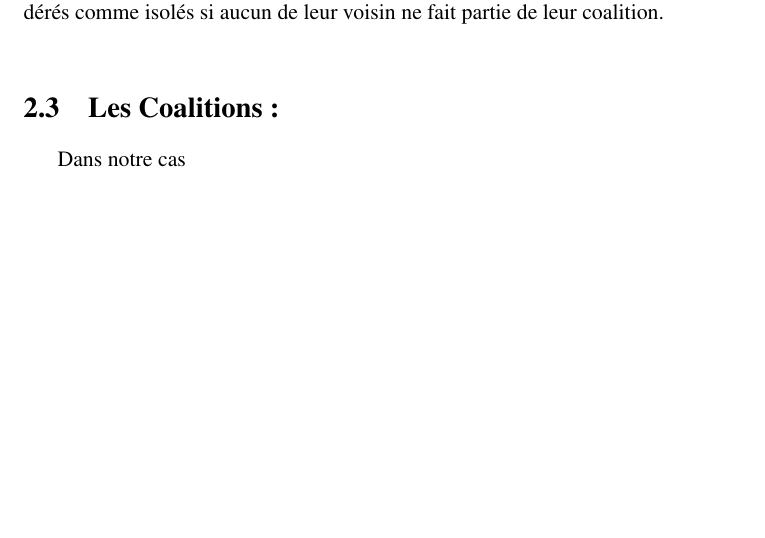
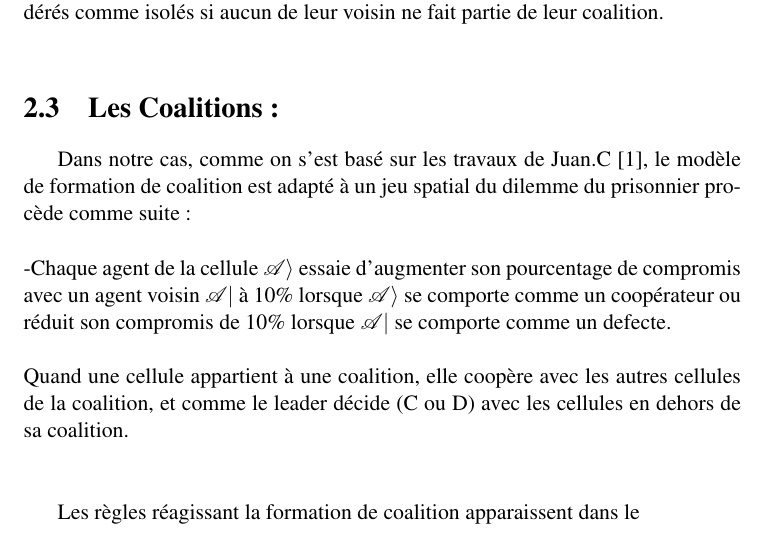
Before and after one commit to boushinewident/ProjetM1BoushineWident, a LaTeX document (Rapport Final/RapportFinal.tex): part of page 9 of 14, cut so that both start at the same text, the shorter picture padded with empty space. Compiled offline with pdfLaTeX; the source files are stored in an older character set and shown here as Unicode.

```diff
--- a/Rapport Final/RapportFinal.tex
+++ b/Rapport Final/RapportFinal.tex
@@ -276,7 +276,18 @@
   Les membres de la coalition peuvent être soit isolés, soit non isolé, ils sont considérés comme isolés si aucun de leur voisin ne fait partie de leur coalition.
   \newline
 \section{Les Coalitions :}
-Dans notre cas
+Dans notre cas, comme on s'est basé sur les travaux de Juan.C [1], le modèle de formation de coalition est adapté à un jeu spatial du dilemme du prisonnier procède comme suite :
+\newline
+\newline
+-Chaque agent de la cellule $\cal Ai$ essaie d'augmenter son pourcentage de compromis avec un agent voisin $\cal Aj$ à 10\% lorsque $\cal Ai$  se comporte comme un coopérateur ou réduit son compromis de 10\% lorsque $\cal Aj$ se comporte comme un defecte.
+\newline
+\newline
+Quand une cellule appartient à une coalition, elle coopère avec les autres cellules de la coalition, et comme le leader décide (C ou D) avec les cellules en dehors de sa coalition.
+\newline
+\newline
+
+Les règles réagissant la formation de coalition apparaissent dans le
+
 \section{Les stratégies :}
 Les différentes stratégies applicables sont les suivantes :
 \subsection{probabiliste Tit-for-tat(PTFT) :}
```
Also changed, not shown: Rapport Final/RapportFinal.pdf, 5 other files.
